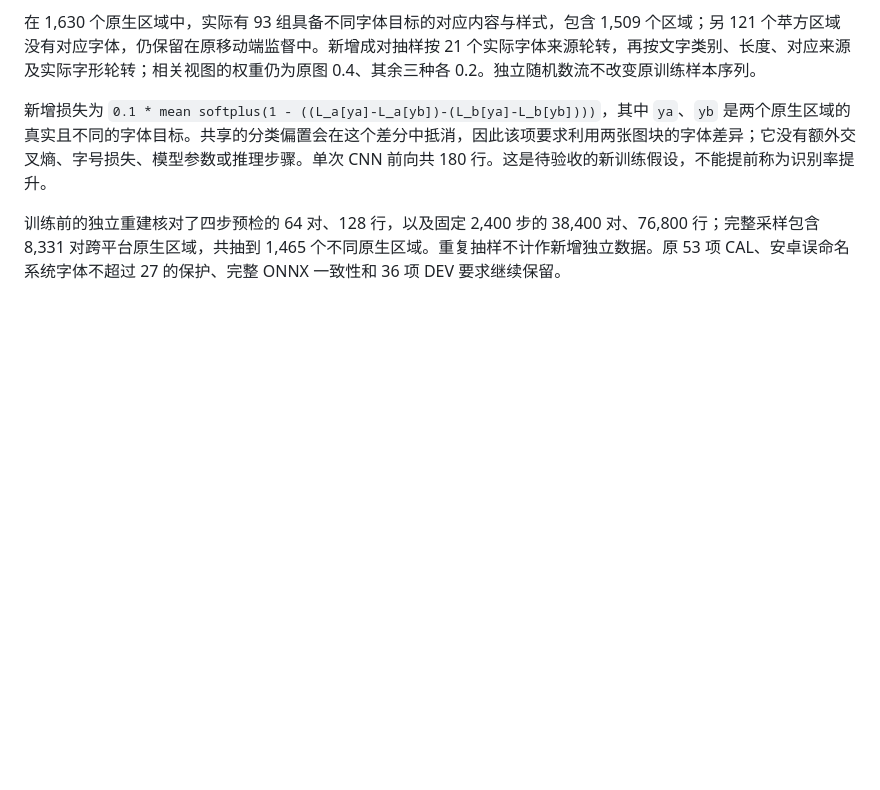
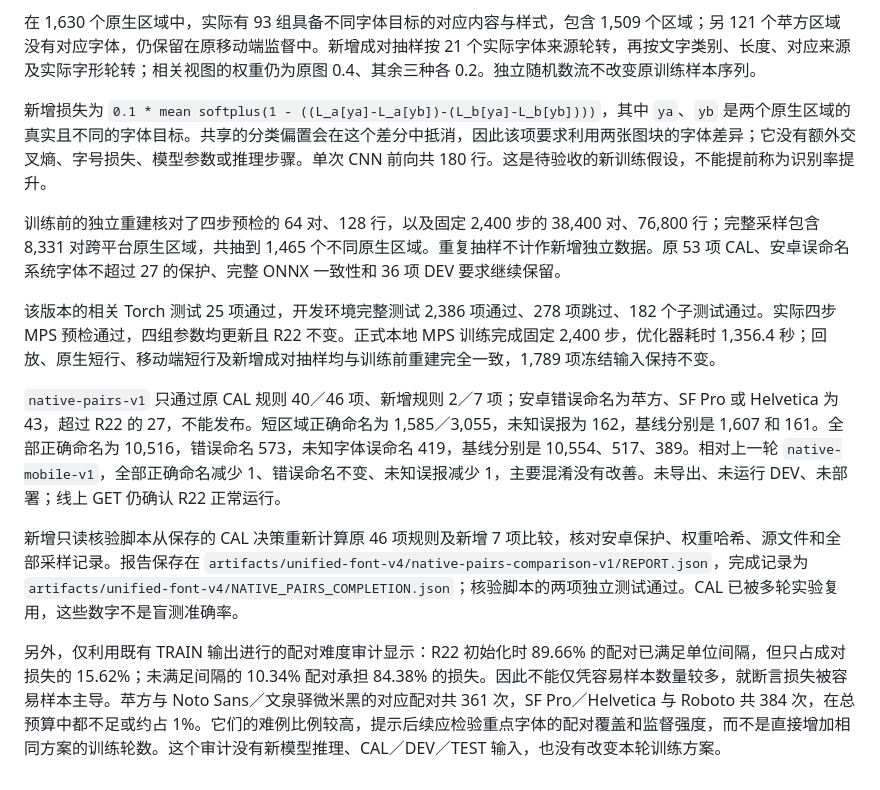
Before and after one commit to allenflux/flux-glyph, a Markdown page: docs/unified-font-short-region-training.md, the part around the change. Drawn GitHub-style; blank space fills up the shorter version.

Commit message:
Record native font pair training results and margin audit

```diff
--- a/docs/unified-font-short-region-training.md
+++ b/docs/unified-font-short-region-training.md
@@ -127,3 +127,11 @@ R22 对这批新 TRAIN 图块的本地 MPS 诊断中，首选正确为 223／2,3
 新增损失为 `0.1 * mean softplus(1 - ((L_a[ya]-L_a[yb])-(L_b[ya]-L_b[yb])))`，其中 `ya`、`yb` 是两个原生区域的真实且不同的字体目标。共享的分类偏置会在这个差分中抵消，因此该项要求利用两张图块的字体差异；它没有额外交叉熵、字号损失、模型参数或推理步骤。单次 CNN 前向共 180 行。这是待验收的新训练假设，不能提前称为识别率提升。
 
 训练前的独立重建核对了四步预检的 64 对、128 行，以及固定 2,400 步的 38,400 对、76,800 行；完整采样包含 8,331 对跨平台原生区域，共抽到 1,465 个不同原生区域。重复抽样不计作新增独立数据。原 53 项 CAL、安卓误命名系统字体不超过 27 的保护、完整 ONNX 一致性和 36 项 DEV 要求继续保留。
+
+该版本的相关 Torch 测试 25 项通过，开发环境完整测试 2,386 项通过、278 项跳过、182 个子测试通过。实际四步 MPS 预检通过，四组参数均更新且 R22 不变。正式本地 MPS 训练完成固定 2,400 步，优化器耗时 1,356.4 秒；回放、原生短行、移动端短行及新增成对抽样均与训练前重建完全一致，1,789 项冻结输入保持不变。
+
+`native-pairs-v1` 只通过原 CAL 规则 40／46 项、新增规则 2／7 项；安卓错误命名为苹方、SF Pro 或 Helvetica 为 43，超过 R22 的 27，不能发布。短区域正确命名为 1,585／3,055，未知误报为 162，基线分别是 1,607 和 161。全部正确命名为 10,516，错误命名 573，未知字体误命名 419，基线分别是 10,554、517、389。相对上一轮 `native-mobile-v1`，全部正确命名减少 1、错误命名不变、未知误报减少 1，主要混淆没有改善。未导出、未运行 DEV、未部署；线上 GET 仍确认 R22 正常运行。
+
+新增只读核验脚本从保存的 CAL 决策重新计算原 46 项规则及新增 7 项比较，核对安卓保护、权重哈希、源文件和全部采样记录。报告保存在 `artifacts/unified-font-v4/native-pairs-comparison-v1/REPORT.json`，完成记录为 `artifacts/unified-font-v4/NATIVE_PAIRS_COMPLETION.json`；核验脚本的两项独立测试通过。CAL 已被多轮实验复用，这些数字不是盲测准确率。
+
+另外，仅利用既有 TRAIN 输出进行的配对难度审计显示：R22 初始化时 89.66% 的配对已满足单位间隔，但只占成对损失的 15.62%；未满足间隔的 10.34% 配对承担 84.38% 的损失。因此不能仅凭容易样本数量较多，就断言损失被容易样本主导。苹方与 Noto Sans／文泉驿微米黑的对应配对共 361 次，SF Pro／Helvetica 与 Roboto 共 384 次，在总预算中都不足或约占 1%。它们的难例比例较高，提示后续应检验重点字体的配对覆盖和监督强度，而不是直接增加相同方案的训练轮数。这个审计没有新模型推理、CAL／DEV／TEST 输入，也没有改变本轮训练方案。
```
